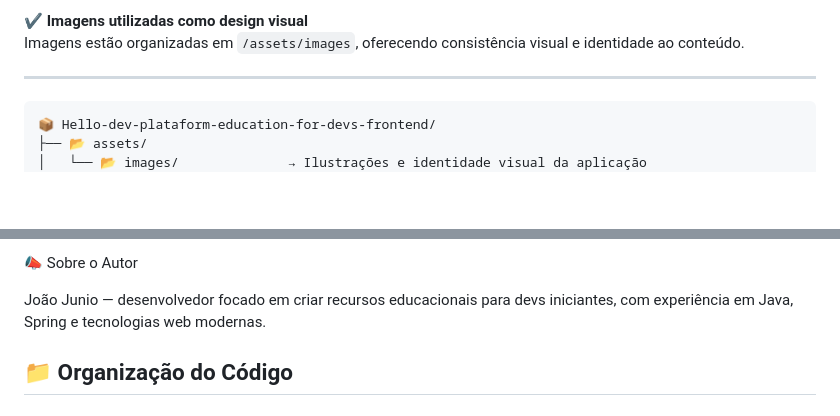
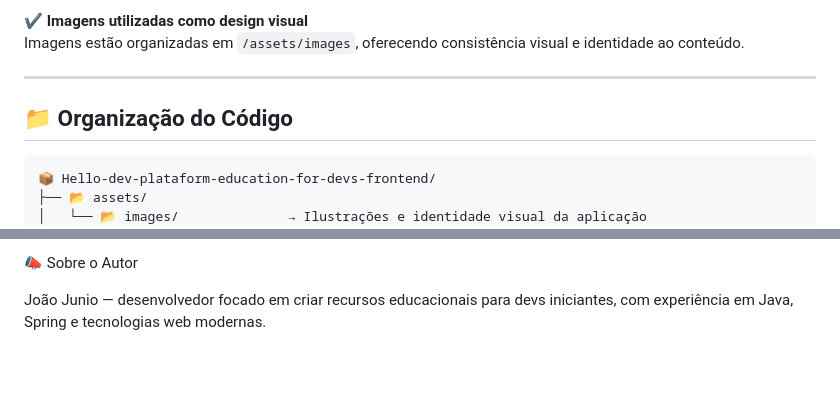
Before and after one commit to JoaoJunio09/blog-frontend, a Markdown page: README.md, 2 parts joined by grey strips. Drawn GitHub-style; blank space fills up the shorter version.

Commit message:
Add code organization section to README
Added a section on code organization to the README.

````diff
--- a/README.md
+++ b/README.md
@@ -34,6 +34,8 @@ Várias páginas HTML organizadas em `/templates`, cada uma dedicada a partes es
 Imagens estão organizadas em `/assets/images`, oferecendo consistência visual e identidade ao conteúdo.
 
 ---
+
+## 📁 Organização do Código
 
 ```text
 📦 Hello-dev-plataform-education-for-devs-frontend/
@@ -132,4 +134,3 @@ Licença padrão MIT ou outra licença escolhida pelo autor.
 📣 Sobre o Autor
 
 João Junio — desenvolvedor focado em criar recursos educacionais para devs iniciantes, com experiência em Java, Spring e tecnologias web modernas.
-## 📁 Organização do Código
````
